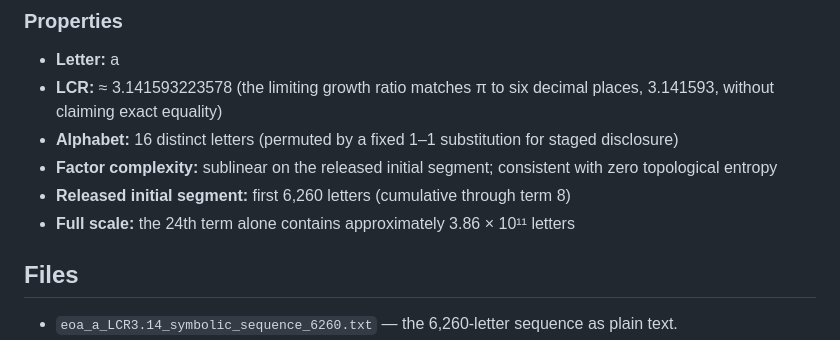
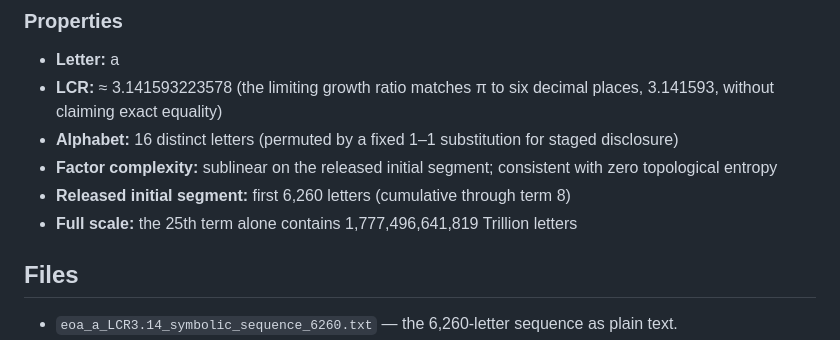
Before and after one commit to bahaa-budargham/eoa-symbolic-sequences, a Markdown page: README.md, the part around the change. GitHub-like rendering.

Commit message:
Update full scale letter count in README

```diff
--- a/README.md
+++ b/README.md
@@ -13,7 +13,7 @@ We begin with the letter 'a' at LCR ≈ 3.14.
 - **Alphabet:** 16 distinct letters (permuted by a fixed 1–1 substitution for staged disclosure)
 - **Factor complexity:** sublinear on the released initial segment; consistent with zero topological entropy
 - **Released initial segment:** first 6,260 letters (cumulative through term 8)
-- **Full scale:** the 24th term alone contains approximately 3.86 × 10¹¹ letters
+- **Full scale:** the 25th term alone contains 1,777,496,641,819 Trillion letters
 
 ## Files
 
```
